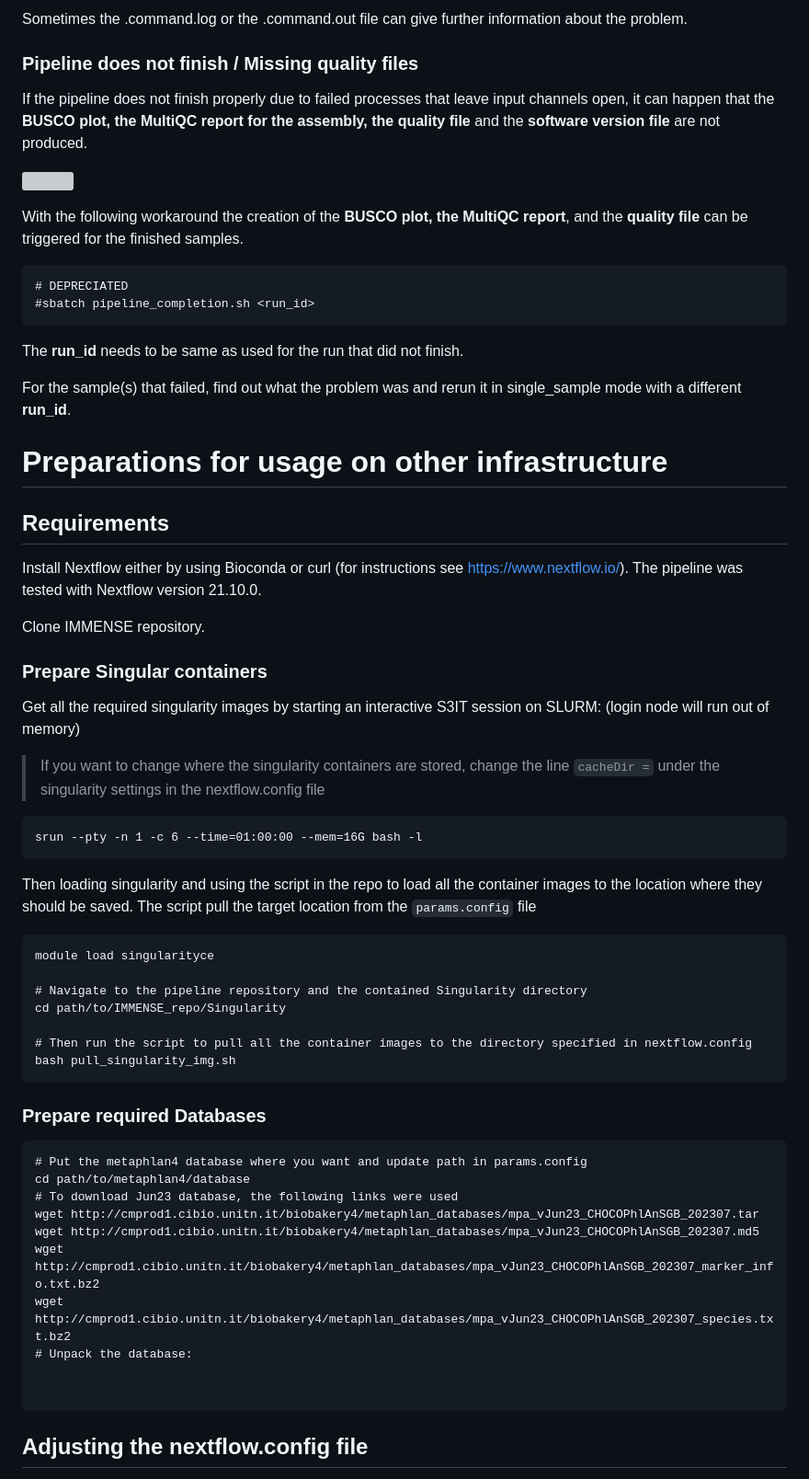
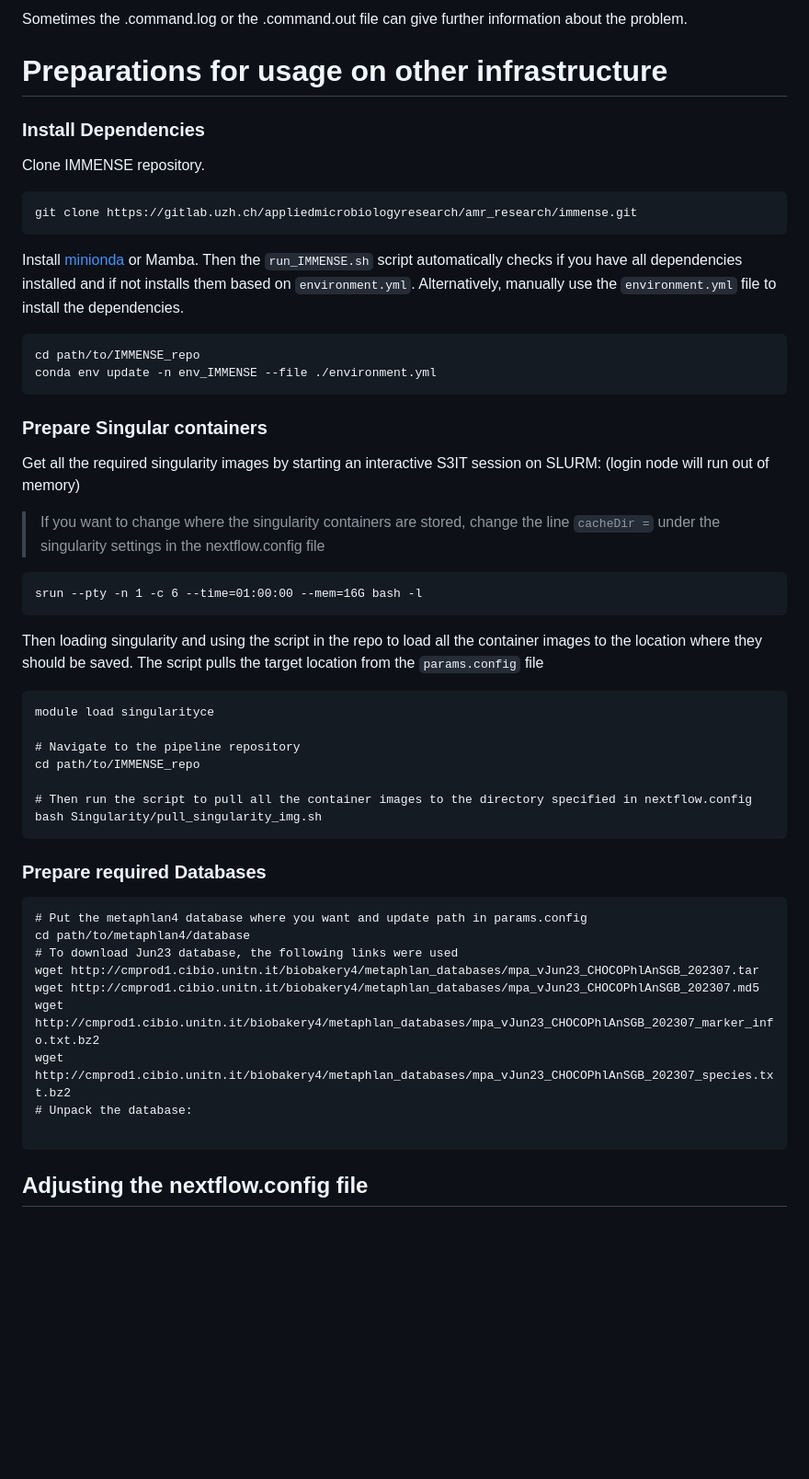
Before and after one commit to michaelmeuli/immensekansasii, a Markdown page: README.md, the part around one of its changes. Shown at 92% size. Rendered like a GitHub page; blank space fills up the shorter version; grey boxes are pictures that could not be loaded.

Commit message:
updated readme version bumped

````diff
--- a/README.md
+++ b/README.md
@@ -226,30 +226,22 @@ The **.command.sh** file shows the command that was run in the process, and the
 
 Sometimes the .command.log or the .command.out file can give further information about the problem.
 
-### Pipeline does not finish / Missing quality files
+# Preparations for usage on other infrastructure
 
-If the pipeline does not finish properly due to failed processes that leave input channels open, it can happen that the **BUSCO plot, the MultiQC report for the assembly, the quality file** and the **software version file** are not produced.
+### Install Dependencies
 
-[<img src="pics/missing_jobs.png" width="500" />](pics/missing_jobs.png)
-
-With the following workaround the creation of the **BUSCO plot, the MultiQC report**, and the **quality file** can be triggered for the finished samples.
+Clone IMMENSE repository.
 
 ```
-# DEPRECIATED
-#sbatch pipeline_completion.sh <run_id>
+git clone https://gitlab.uzh.ch/appliedmicrobiologyresearch/amr_research/immense.git
 ```
 
-The **run_id** needs to be same as used for the run that did not finish.
+Install [minionda](https://conda.io/projects/conda/en/latest/user-guide/install/index.html) or Mamba. Then the `run_IMMENSE.sh` script automatically checks if you have all dependencies installed and if not installs them based on `environment.yml`. Alternatively, manually use the `environment.yml` file to install the dependencies.
 
-For the sample(s) that failed, find out what the problem was and rerun it in single_sample mode with a different **run_id**.
-
-# Preparations for usage on other infrastructure
-
-## Requirements
-
-Install Nextflow either by using Bioconda or curl (for instructions see https://www.nextflow.io/). The pipeline was tested with Nextflow version 21.10.0.
-
-Clone IMMENSE repository.
+```
+cd path/to/IMMENSE_repo
+conda env update -n env_IMMENSE --file ./environment.yml
+```
 
 ### Prepare Singular containers
 Get all the required singularity images by starting an interactive S3IT session on SLURM: (login node will run out of memory)
@@ -259,16 +251,16 @@ Get all the required singularity images by starting an interactive S3IT session
 ```
 srun --pty -n 1 -c 6 --time=01:00:00 --mem=16G bash -l
 ```
-Then loading singularity and using the script in the repo to load all the container images to the location where they should be saved. The script pull the target location from the `params.config` file
+Then loading singularity and using the script in the repo to load all the container images to the location where they should be saved. The script pulls the target location from the `params.config` file
 
 ```
 module load singularityce
 
-# Navigate to the pipeline repository and the contained Singularity directory
-cd path/to/IMMENSE_repo/Singularity
+# Navigate to the pipeline repository
+cd path/to/IMMENSE_repo
 
 # Then run the script to pull all the container images to the directory specified in nextflow.config
-bash pull_singularity_img.sh
+bash Singularity/pull_singularity_img.sh
 ```
 
 ### Prepare required Databases
@@ -282,7 +274,6 @@ wget http://cmprod1.cibio.unitn.it/biobakery4/metaphlan_databases/mpa_vJun23_CHO
 wget http://cmprod1.cibio.unitn.it/biobakery4/metaphlan_databases/mpa_vJun23_CHOCOPhlAnSGB_202307_marker_info.txt.bz2
 wget http://cmprod1.cibio.unitn.it/biobakery4/metaphlan_databases/mpa_vJun23_CHOCOPhlAnSGB_202307_species.txt.bz2
 # Unpack the database:
-
 
 ```
 
````
Also changed, not shown: other parts of README.md (+21 -4 lines).
